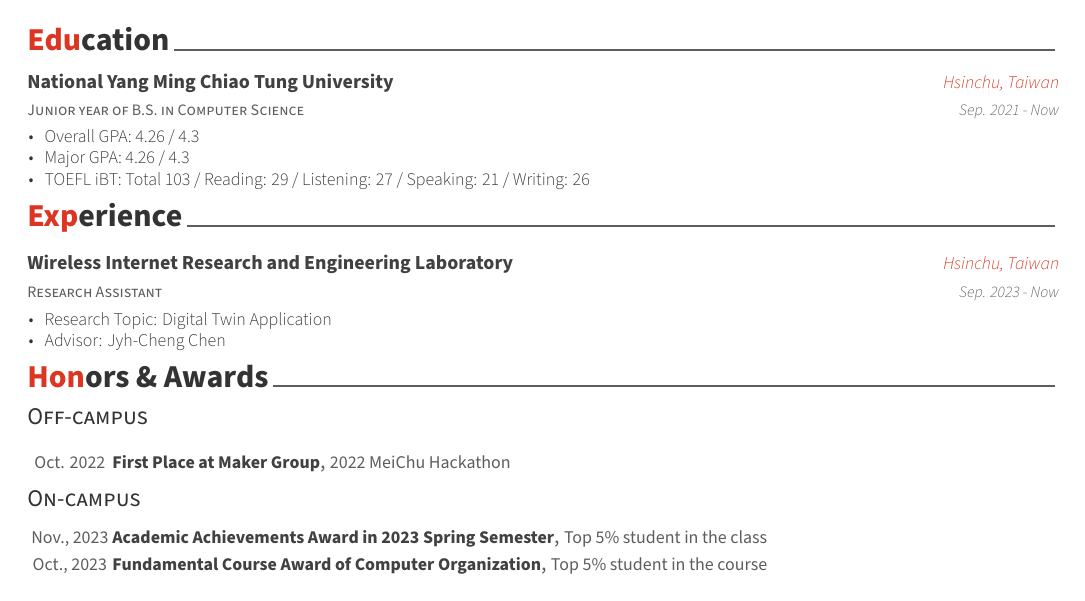
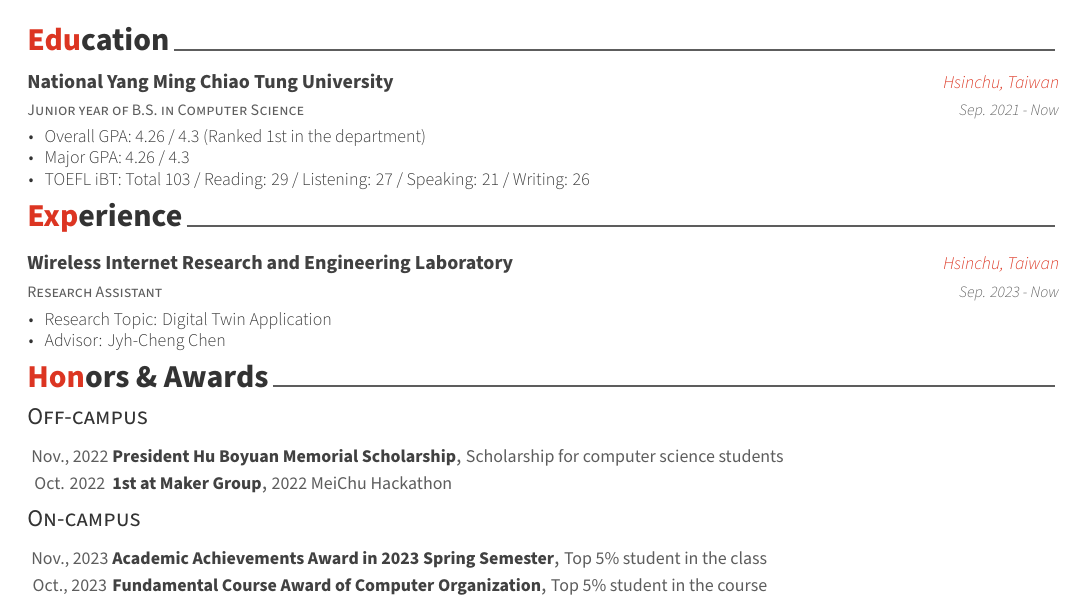
Before and after one commit to bee0511/CV, a LaTeX CV (cv.tex, which reads cv/education.tex, cv/honors.tex): part of the page, cut so that both start at the same text. Compiled offline with XeLaTeX.

Commit message:
Add ranking

```diff
--- a/cv/education.tex
+++ b/cv/education.tex
@@ -17,7 +17,7 @@
     {Sep. 2021 - Now} % Date(s)
     {
       \begin{cvitems} % Description(s) bullet points
-        \item {Overall GPA: 4.26 / 4.3}
+        \item {Overall GPA: 4.26 / 4.3 (Ranked 1st in the department)}
         \item {Major GPA: 4.26 / 4.3}
         \item {TOEFL iBT: Total 103 / Reading: 29 / Listening: 27 / Speaking: 21 / Writing: 26}
         % \item {Crypto Related Courses: Intro. to Cryptography, Cryptography Engineering, Intro. to Operating Systems, Computer Organization, Computer System Administration}
--- a/cv/honors.tex
+++ b/cv/honors.tex
@@ -16,11 +16,21 @@
 \begin{cvhonors}
 %
 %%---------------------------------------------------------
+
 \cvhonor
-{First Place at Maker Group}
+{President Hu Boyuan Memorial Scholarship}
+{Scholarship for computer science students}
+{}
+{Nov., 2022}
+
+%%---------------------------------------------------------
+
+\cvhonor
+{1st at Maker Group}
 {2022 MeiChu Hackathon}
 {}
 {Oct. 2022}
+
 
 %%---------------------------------------------------------
 %
```
Also changed, not shown: Resume.pdf, cv/honors.tex (2 more changed lines).
